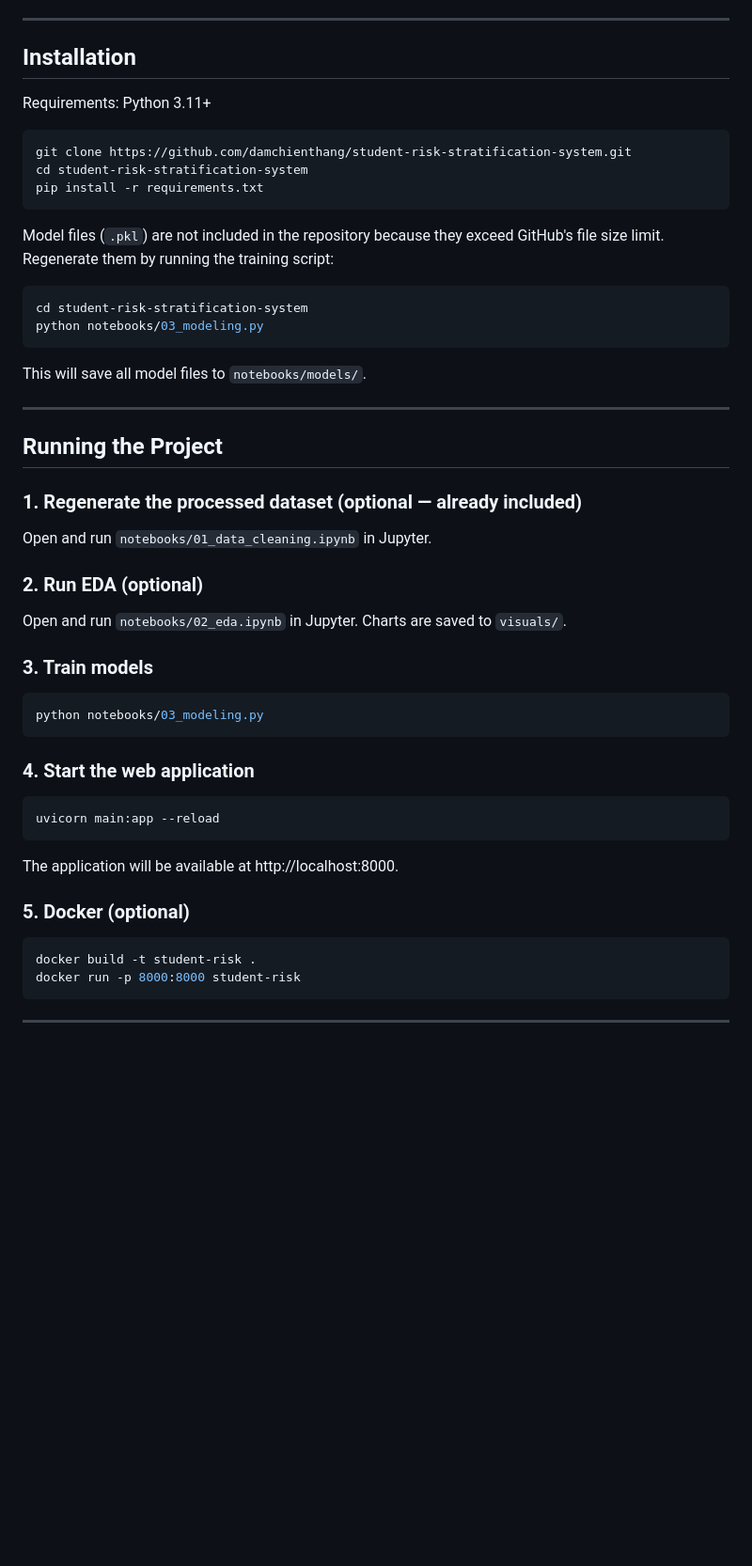
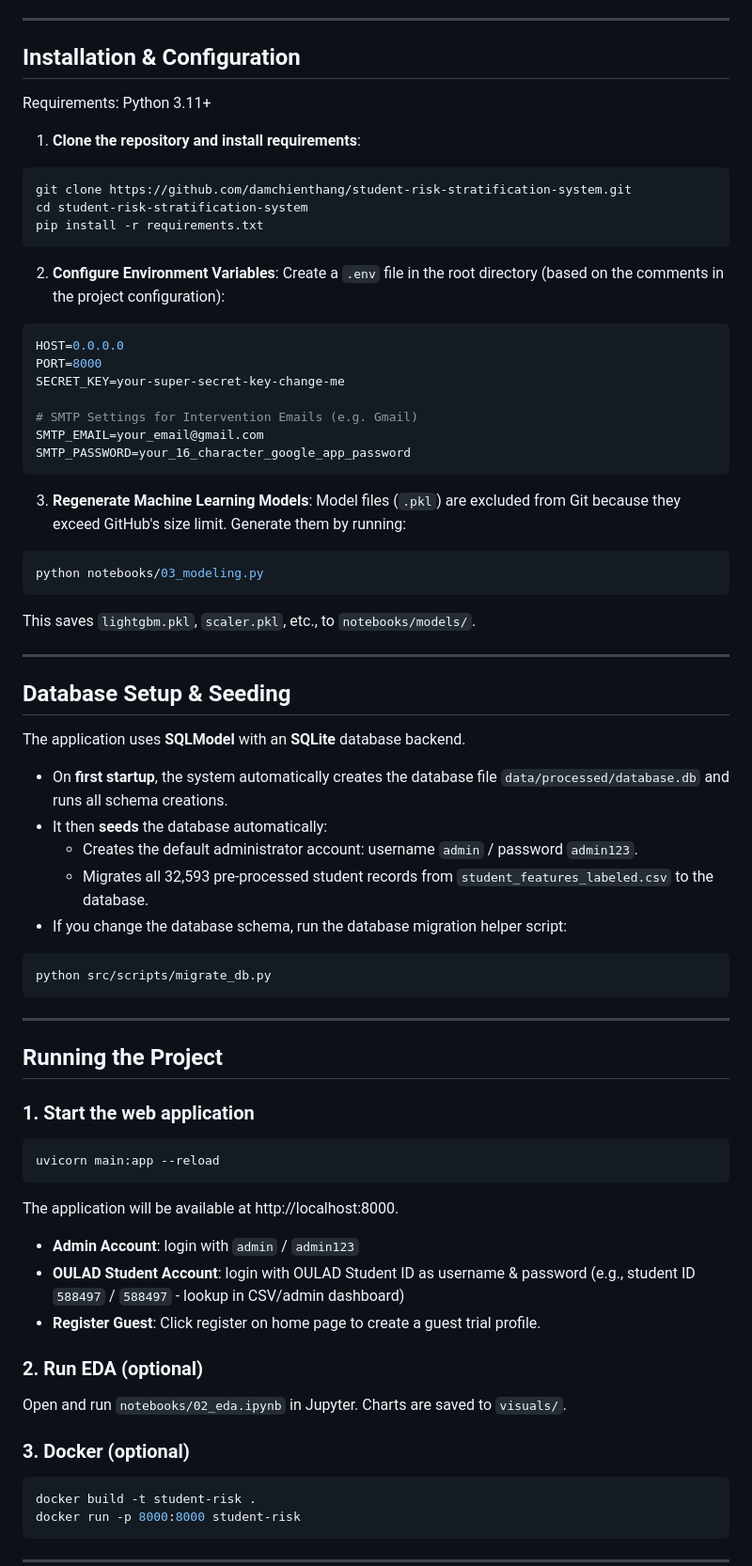
Before and after one commit to damchienthang/student-risk-stratification-system, a Markdown page: README.md, the part around one of its changes. Shown at 94% size. GitHub-like rendering; blank space fills up the shorter version.

````diff
--- a/README.md
+++ b/README.md
@@ -217,44 +250,56 @@ The top features by importance (from LightGBM):
 
 ---
 
-## Installation
+## Installation & Configuration
 
 Requirements: Python 3.11+
 
+1. **Clone the repository and install requirements**:
 ```bash
 git clone https://github.com/damchienthang/student-risk-stratification-system.git
 cd student-risk-stratification-system
 pip install -r requirements.txt
 ```
 
-Model files (`.pkl`) are not included in the repository because they exceed GitHub's file size limit. Regenerate them by running the training script:
+2. **Configure Environment Variables**:
+   Create a `.env` file in the root directory (based on the comments in the project configuration):
+```env
+HOST=0.0.0.0
+PORT=8000
+SECRET_KEY=your-super-secret-key-change-me
 
+# SMTP Settings for Intervention Emails (e.g. Gmail)
+SMTP_EMAIL=your_email@gmail.com
+SMTP_PASSWORD=your_16_character_google_app_password
+```
+
+3. **Regenerate Machine Learning Models**:
+   Model files (`.pkl`) are excluded from Git because they exceed GitHub's size limit. Generate them by running:
 ```bash
-cd student-risk-stratification-system
 python notebooks/03_modeling.py
 ```
+This saves `lightgbm.pkl`, `scaler.pkl`, etc., to `notebooks/models/`.
 
-This will save all model files to `notebooks/models/`.
+---
+
+## Database Setup & Seeding
+
+The application uses **SQLModel** with an **SQLite** database backend.
+
+- On **first startup**, the system automatically creates the database file `data/processed/database.db` and runs all schema creations.
+- It then **seeds** the database automatically:
+  - Creates the default administrator account: username `admin` / password `admin123`.
+  - Migrates all 32,593 pre-processed student records from `student_features_labeled.csv` to the database.
+- If you change the database schema, run the database migration helper script:
+```bash
+python src/scripts/migrate_db.py
+```
 
 ---
 
 ## Running the Project
 
-### 1. Regenerate the processed dataset (optional — already included)
-
-Open and run `notebooks/01_data_cleaning.ipynb` in Jupyter.
-
-### 2. Run EDA (optional)
-
-Open and run `notebooks/02_eda.ipynb` in Jupyter. Charts are saved to `visuals/`.
-
-### 3. Train models
-
-```bash
-python notebooks/03_modeling.py
-```
-
-### 4. Start the web application
+### 1. Start the web application
 
 ```bash
 uvicorn main:app --reload
@@ -262,7 +307,15 @@ uvicorn main:app --reload
 
 The application will be available at http://localhost:8000.
 
-### 5. Docker (optional)
+- **Admin Account**: login with `admin` / `admin123`
+- **OULAD Student Account**: login with OULAD Student ID as username & password (e.g., student ID `588497` / `588497` - lookup in CSV/admin dashboard)
+- **Register Guest**: Click register on home page to create a guest trial profile.
+
+### 2. Run EDA (optional)
+
+Open and run `notebooks/02_eda.ipynb` in Jupyter. Charts are saved to `visuals/`.
+
+### 3. Docker (optional)
 
 ```bash
 docker build -t student-risk .
````
Also changed, not shown: other parts of README.md (+94 -22 lines).
